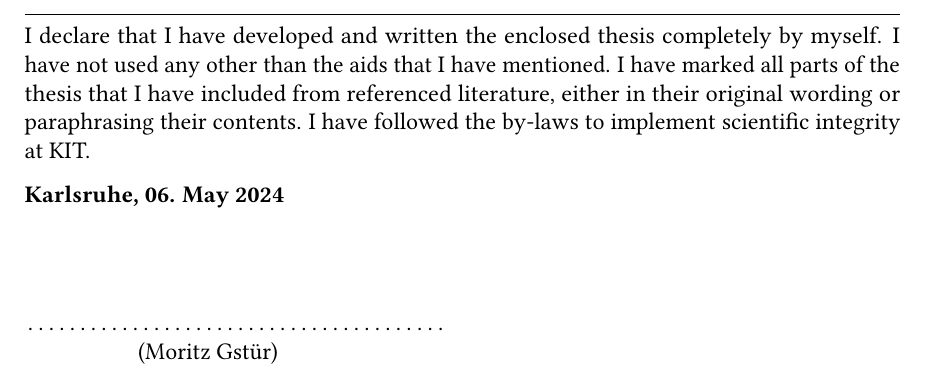
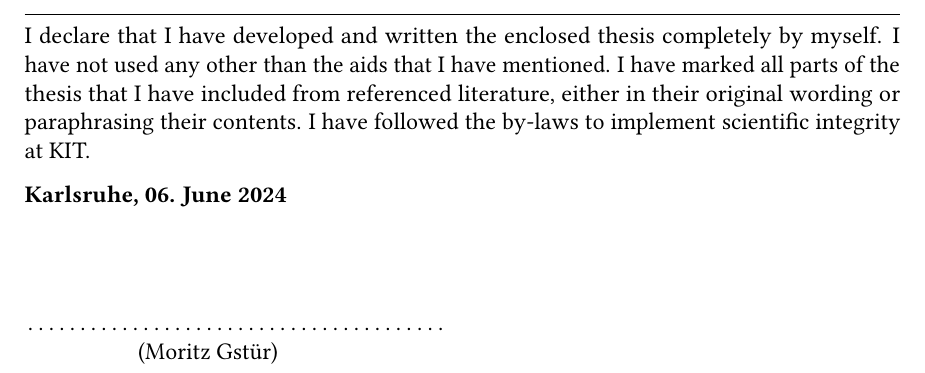
Before and after one commit to gstuer/thesis-master, a LaTeX thesis (proposal/thesis.tex, which reads proposal/sections/declaration.tex): part of page 3 of 45, cut so that both start at the same text. Compiled offline with pdfLaTeX.

Commit message:
Fix submission date on declaration

```diff
--- a/proposal/sections/declaration.tex
+++ b/proposal/sections/declaration.tex
@@ -34,7 +34,7 @@ jeweils gültigen Fassung beachtet zu haben. }
 %% ---------------------------------------------
 %% | Replace PLACE and DATE with actual values |
 %% ---------------------------------------------
-\textbf{Karlsruhe, 06. May 2024}
+\textbf{Karlsruhe, 06. June 2024}
 \vspace{1.5cm}
 
 \dotfill\hspace*{8.0cm}\\
```
